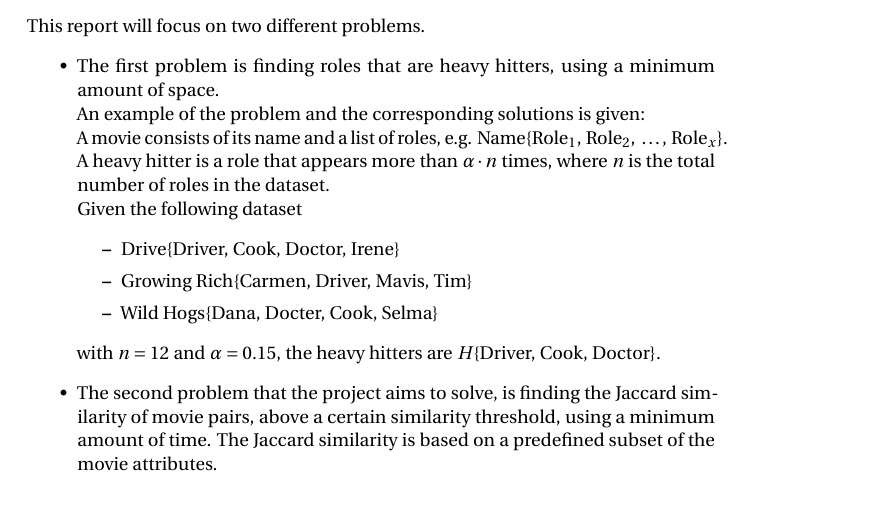
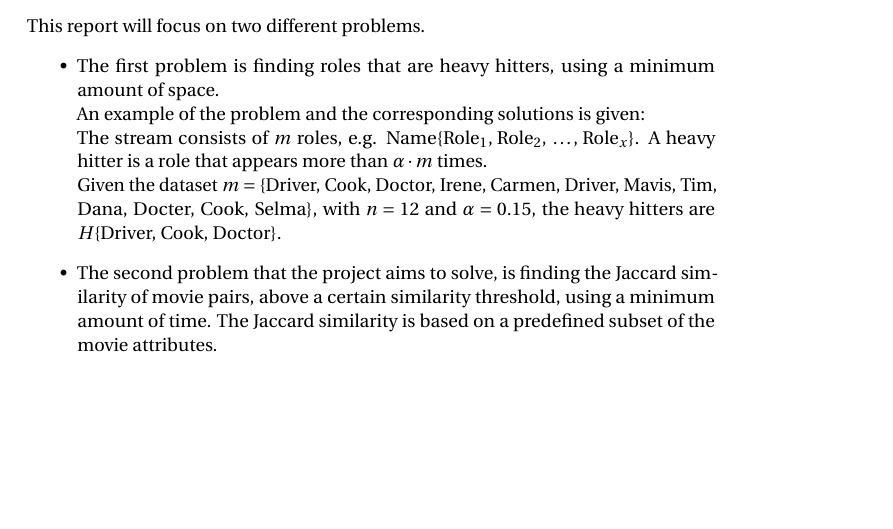
Before and after one commit to markthor/AlgorithmDesign, a LaTeX document (Documentation/preamble.tex, which reads Documentation/ch/Introduction.tex): part of page 2 of 11, cut so that both start at the same text, the shorter picture padded with empty space. Compiled offline with pdfLaTeX.

Commit message:
more work on intro

```diff
--- a/Documentation/ch/Introduction.tex
+++ b/Documentation/ch/Introduction.tex
@@ -21,14 +21,8 @@ Let the number of roles in \textit{S} be denoted \textit{m}, and the number of o
 \begin{itemize}
 	\item The first problem is finding roles that are heavy hitters, using a minimum amount of space. \\ %The representation of a role is defined as the percentage of times the role occurs among all roles of all movies. \\
 	An example of the problem and the corresponding solutions is given: \\
-	A movie consists of its name and a list of roles, e.g. Name\{\(\textrm{Role}_1 \textrm{, Role}_2 \textrm{, } \dots \textrm{, Role}_x\)\}. A heavy hitter is a role that appears more than \(\alpha \cdot n\) times, where \(n\) is the total number of roles in the dataset. \\
-	Given the following dataset
-	\begin{itemize}
-		\item Drive\{Driver, Cook, Doctor, Irene\}
-		\item Growing Rich\{Carmen, Driver, Mavis, Tim\}
-		\item Wild Hogs\{Dana, Docter, Cook, Selma\}
-	\end{itemize}
-	with \(n=12\) and \(\alpha=0.15\), the heavy hitters are \(H\)\{Driver, Cook, Doctor\}.
+	The stream consists of \(m\) roles, e.g. Name\{\(\textrm{Role}_1 \textrm{, Role}_2 \textrm{, } \dots \textrm{, Role}_x\)\}. A heavy hitter is a role that appears more than \(\alpha \cdot m\) times. \\
+	Given the dataset \(m = \{\)Driver, Cook, Doctor, Irene, Carmen, Driver, Mavis, Tim, Dana, Docter, Cook, Selma\(\}\), with \(n=12\) and \(\alpha=0.15\), the heavy hitters are \(H\)\{Driver, Cook, Doctor\}.
 	\item The second problem that the project aims to solve, is finding the Jaccard similarity of movie pairs, above a certain similarity threshold, using a minimum amount of time. The Jaccard similarity is based on a predefined subset of the movie attributes.
 
 \end{itemize}
```
